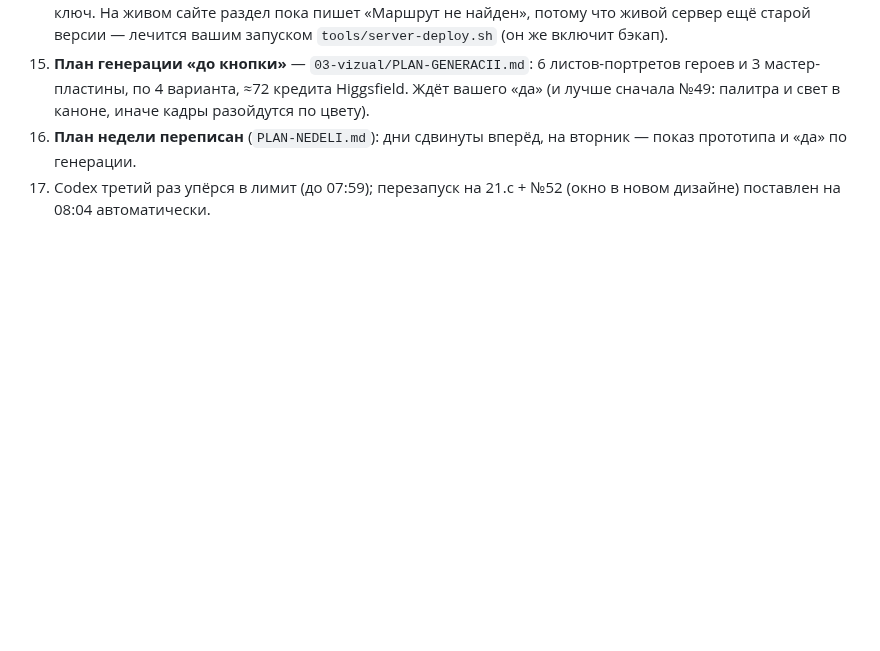
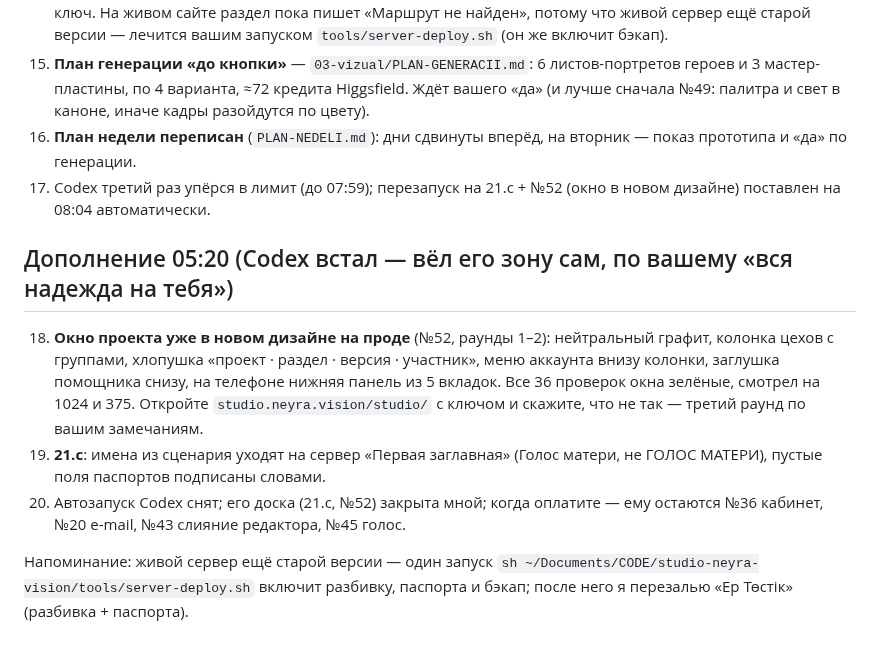
Before and after one commit to colibrigroupid-dev/studio-neyra-vision, a Markdown page: OTCHET-UTRO-13-10.md, the part around the change. GitHub-like rendering; blank space fills up the shorter version.

Commit message:
49a: утренний отчёт — дополнение 05:20

```diff
--- a/OTCHET-UTRO-13-10.md
+++ b/OTCHET-UTRO-13-10.md
@@ -47,3 +47,10 @@
 15. **План генерации «до кнопки»** — `03-vizual/PLAN-GENERACII.md`: 6 листов-портретов героев и 3 мастер-пластины, по 4 варианта, ≈72 кредита Higgsfield. Ждёт вашего «да» (и лучше сначала №49: палитра и свет в каноне, иначе кадры разойдутся по цвету).
 16. **План недели переписан** (`PLAN-NEDELI.md`): дни сдвинуты вперёд, на вторник — показ прототипа и «да» по генерации.
 17. Codex третий раз упёрся в лимит (до 07:59); перезапуск на 21.c + №52 (окно в новом дизайне) поставлен на 08:04 автоматически.
+
+## Дополнение 05:20 (Codex встал — вёл его зону сам, по вашему «вся надежда на тебя»)
+18. **Окно проекта уже в новом дизайне на проде** (№52, раунды 1–2): нейтральный графит, колонка цехов с группами, хлопушка «проект · раздел · версия · участник», меню аккаунта внизу колонки, заглушка помощника снизу, на телефоне нижняя панель из 5 вкладок. Все 36 проверок окна зелёные, смотрел на 1024 и 375. Откройте `studio.neyra.vision/studio/` с ключом и скажите, что не так — третий раунд по вашим замечаниям.
+19. **21.c**: имена из сценария уходят на сервер «Первая заглавная» (Голос матери, не ГОЛОС МАТЕРИ), пустые поля паспортов подписаны словами.
+20. Автозапуск Codex снят; его доска (21.c, №52) закрыта мной; когда оплатите — ему остаются №36 кабинет, №20 e-mail, №43 слияние редактора, №45 голос.
+
+Напоминание: живой сервер ещё старой версии — один запуск `sh ~/Documents/CODE/studio-neyra-vision/tools/server-deploy.sh` включит разбивку, паспорта и бэкап; после него я перезалью «Ер Төстік» (разбивка + паспорта).
```
